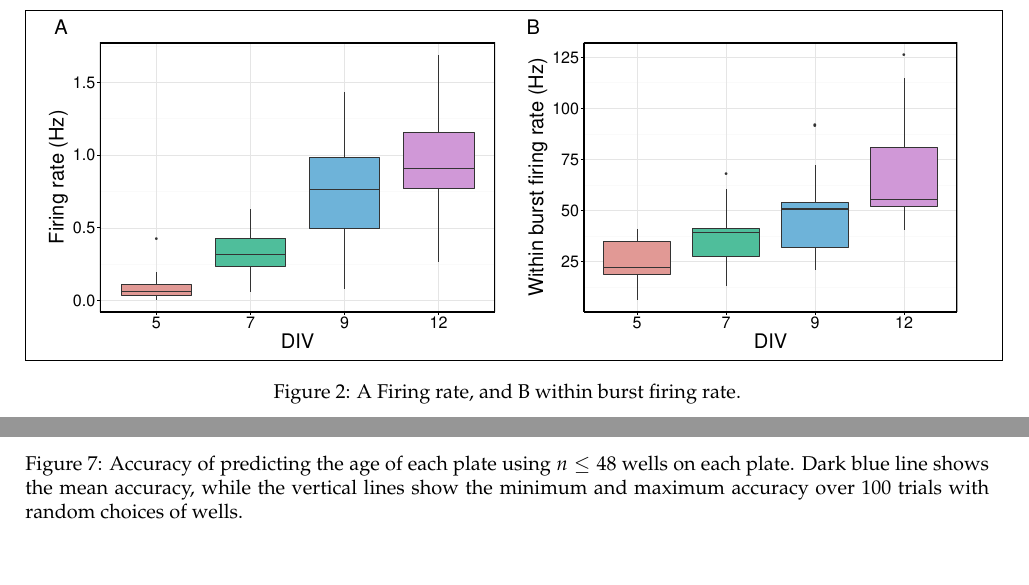
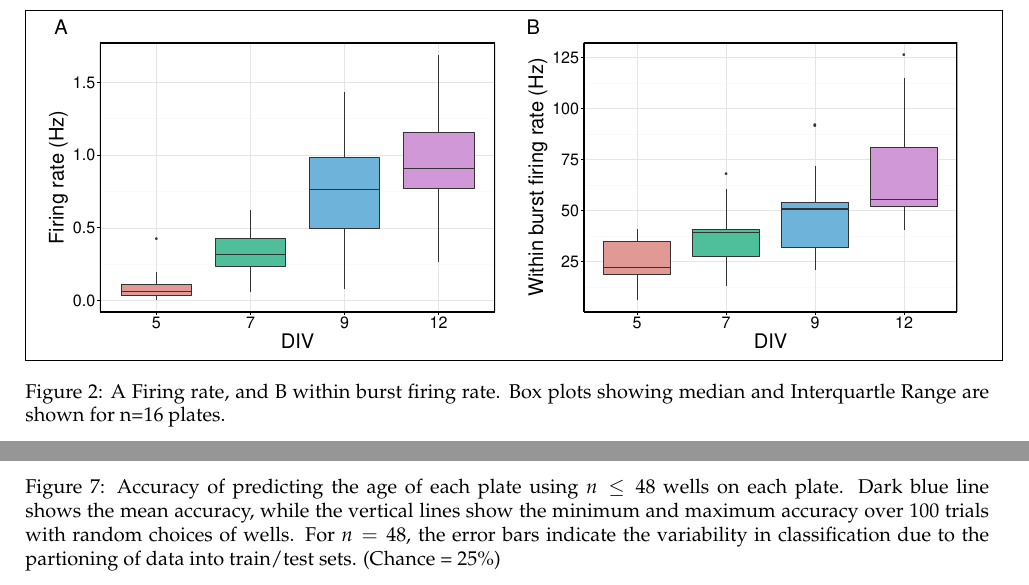
Before and after one commit to sje30/EPAmeadev, a LaTeX document (paper/floats.tex): two parts of pages 2 and 7 of 10, joined at a grey line, cut so that both start at the same text, the shorter picture padded with empty space. Compiled offline with pdfLaTeX.

Commit message:
Few edits.

```diff
--- a/paper/floats.tex
+++ b/paper/floats.tex
@@ -31,7 +31,8 @@ scale bar for all raster plots is 60s.}
 \begin{figure}
   \centering
   \fbox{\includegraphics[width=170mm]{firingrate.pdf}}
-  \caption{A Firing rate, and B within burst firing rate.}
+  \caption{A Firing rate, and B within burst firing rate.  Box plots
+    showing median and Interquartle Range are shown for n=16 plates.}
 \end{figure}
 
 \begin{figure}
@@ -76,9 +77,15 @@ well averaging reduces variability.
 \end{figure}
 
 \begin{figure}
-	\centering
-	\fbox{\includegraphics[width=170mm]{accuracy.pdf}}
-	\caption{Accuracy of predicting the age of each plate using $n \leq 48$ wells on each plate. Dark blue line shows the mean accuracy, while the vertical lines show the minimum and maximum accuracy over 100 trials with random choices of wells.}
+  \centering
+  \fbox{\includegraphics[width=170mm]{accuracy.pdf}}
+  \caption{Accuracy of predicting the age of each plate using $n
+    \leq 48$ wells on each plate. Dark blue line shows the mean
+    accuracy, while the vertical lines show the minimum and
+    maximum accuracy over 100 trials with random choices of
+    wells.  For $n=48$, the error bars indicate the variability
+    in classification due to the partioning of data into
+    train/test sets.  (Chance = 25\%) }
 \end{figure}
 
 \begin{table}
```
Also changed, not shown: paper/floats.tex (2 more changed lines).
